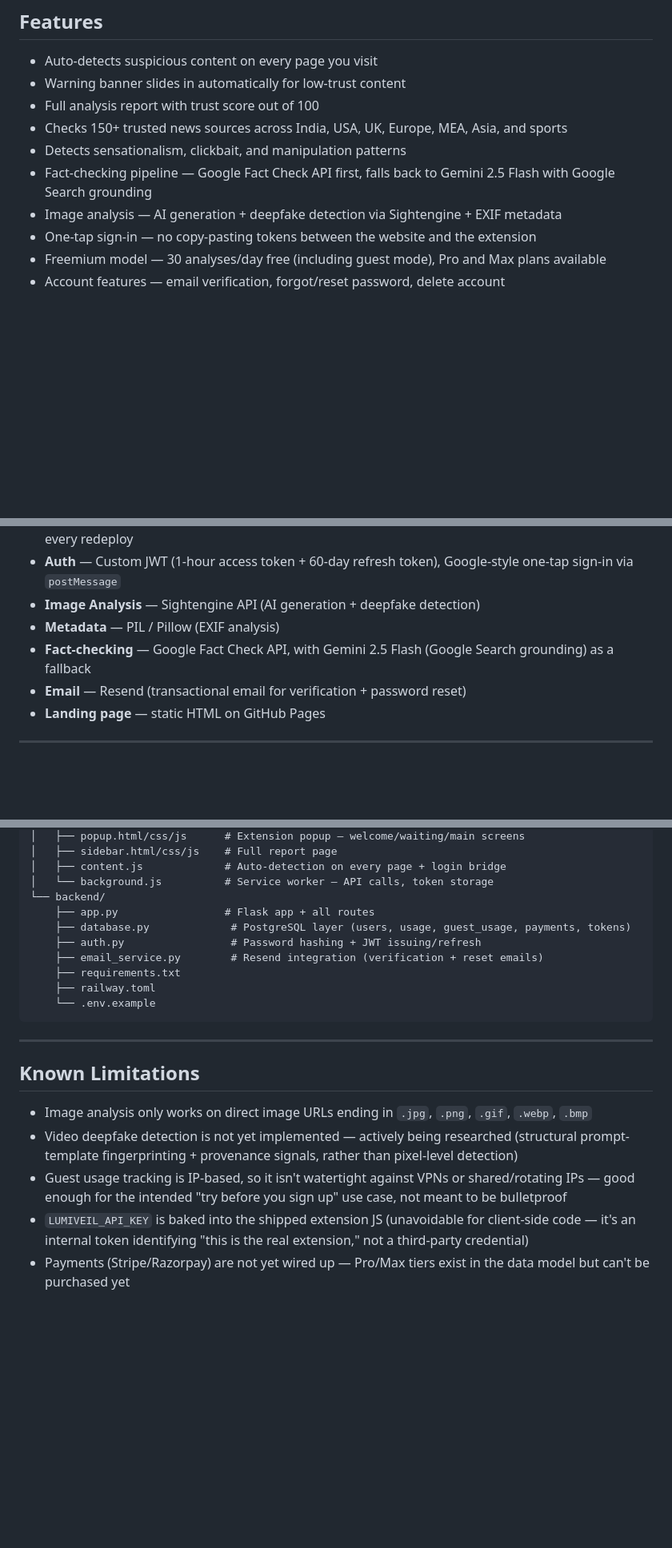
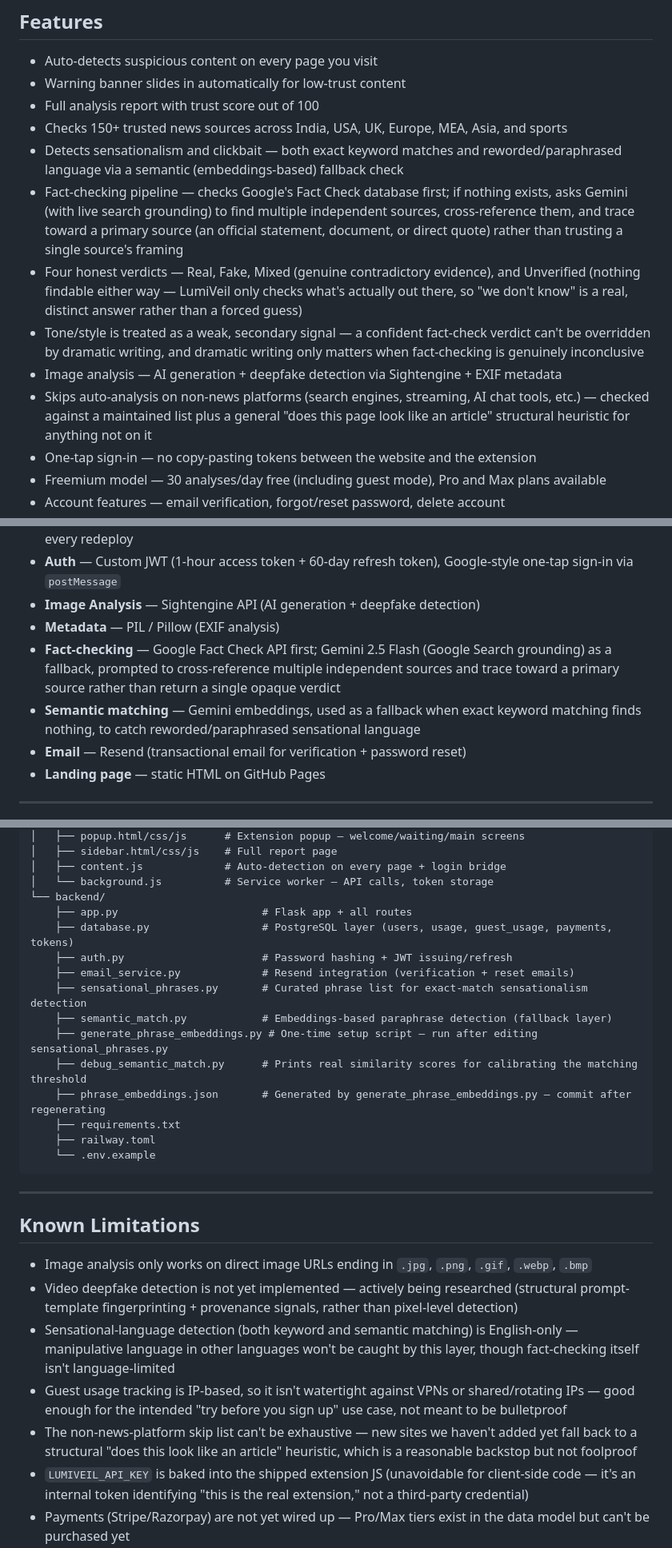
Before and after one commit to HimanshuBhandari2196/LumiVeil, a Markdown page: README.md, 3 parts joined by grey strips. Shown at 80% size. Rendered like a GitHub page; blank space fills up the shorter version.

Commit message:
Update README to reflect today's work: semantic matching, multi-source fact-checking, unverified state, non-news skip logic

```diff
--- a/README.md
+++ b/README.md
@@ -13,9 +13,12 @@ LumiVeil is an open source Chrome extension that automatically detects fake news
 - Warning banner slides in automatically for low-trust content
 - Full analysis report with trust score out of 100
 - Checks 150+ trusted news sources across India, USA, UK, Europe, MEA, Asia, and sports
-- Detects sensationalism, clickbait, and manipulation patterns
-- Fact-checking pipeline — Google Fact Check API first, falls back to Gemini 2.5 Flash with Google Search grounding
+- Detects sensationalism and clickbait — both exact keyword matches and reworded/paraphrased language via a semantic (embeddings-based) fallback check
+- Fact-checking pipeline — checks Google's Fact Check database first; if nothing exists, asks Gemini (with live search grounding) to find multiple independent sources, cross-reference them, and trace toward a primary source (an official statement, document, or direct quote) rather than trusting a single source's framing
+- Four honest verdicts — Real, Fake, Mixed (genuine contradictory evidence), and Unverified (nothing findable either way — LumiVeil only checks what's actually out there, so "we don't know" is a real, distinct answer rather than a forced guess)
+- Tone/style is treated as a weak, secondary signal — a confident fact-check verdict can't be overridden by dramatic writing, and dramatic writing only matters when fact-checking is genuinely inconclusive
 - Image analysis — AI generation + deepfake detection via Sightengine + EXIF metadata
+- Skips auto-analysis on non-news platforms (search engines, streaming, AI chat tools, etc.) — checked against a maintained list plus a general "does this page look like an article" structural heuristic for anything not on it
 - One-tap sign-in — no copy-pasting tokens between the website and the extension
 - Freemium model — 30 analyses/day free (including guest mode), Pro and Max plans available
 - Account features — email verification, forgot/reset password, delete account
@@ -58,7 +61,8 @@ Guest mode needs no account — usage is tracked by device/network instead of a
 - **Auth** — Custom JWT (1-hour access token + 60-day refresh token), Google-style one-tap sign-in via `postMessage`
 - **Image Analysis** — Sightengine API (AI generation + deepfake detection)
 - **Metadata** — PIL / Pillow (EXIF analysis)
-- **Fact-checking** — Google Fact Check API, with Gemini 2.5 Flash (Google Search grounding) as a fallback
+- **Fact-checking** — Google Fact Check API first; Gemini 2.5 Flash (Google Search grounding) as a fallback, prompted to cross-reference multiple independent sources and trace toward a primary source rather than return a single opaque verdict
+- **Semantic matching** — Gemini embeddings, used as a fallback when exact keyword matching finds nothing, to catch reworded/paraphrased sensational language
 - **Email** — Resend (transactional email for verification + password reset)
 - **Landing page** — static HTML on GitHub Pages
 
@@ -164,10 +175,15 @@ LumiVeil/
 │   ├── content.js             # Auto-detection on every page + login bridge
 │   └── background.js          # Service worker — API calls, token storage
 └── backend/
-    ├── app.py                 # Flask app + all routes
-    ├── database.py             # PostgreSQL layer (users, usage, guest_usage, payments, tokens)
-    ├── auth.py                 # Password hashing + JWT issuing/refresh
-    ├── email_service.py        # Resend integration (verification + reset emails)
+    ├── app.py                       # Flask app + all routes
+    ├── database.py                  # PostgreSQL layer (users, usage, guest_usage, payments, tokens)
+    ├── auth.py                      # Password hashing + JWT issuing/refresh
+    ├── email_service.py             # Resend integration (verification + reset emails)
+    ├── sensational_phrases.py       # Curated phrase list for exact-match sensationalism detection
+    ├── semantic_match.py            # Embeddings-based paraphrase detection (fallback layer)
+    ├── generate_phrase_embeddings.py # One-time setup script — run after editing sensational_phrases.py
+    ├── debug_semantic_match.py      # Prints real similarity scores for calibrating the matching threshold
+    ├── phrase_embeddings.json       # Generated by generate_phrase_embeddings.py — commit after regenerating
     ├── requirements.txt
     ├── railway.toml
     └── .env.example
@@ -179,7 +195,9 @@ LumiVeil/
 
 - Image analysis only works on direct image URLs ending in `.jpg`, `.png`, `.gif`, `.webp`, `.bmp`
 - Video deepfake detection is not yet implemented — actively being researched (structural prompt-template fingerprinting + provenance signals, rather than pixel-level detection)
+- Sensational-language detection (both keyword and semantic matching) is English-only — manipulative language in other languages won't be caught by this layer, though fact-checking itself isn't language-limited
 - Guest usage tracking is IP-based, so it isn't watertight against VPNs or shared/rotating IPs — good enough for the intended "try before you sign up" use case, not meant to be bulletproof
+- The non-news-platform skip list can't be exhaustive — new sites we haven't added yet fall back to a structural "does this look like an article" heuristic, which is a reasonable backstop but not foolproof
 - `LUMIVEIL_API_KEY` is baked into the shipped extension JS (unavoidable for client-side code — it's an internal token identifying "this is the real extension," not a third-party credential)
 - Payments (Stripe/Razorpay) are not yet wired up — Pro/Max tiers exist in the data model but can't be purchased yet
 
```
Also changed, not shown: other parts of README.md (+7 -0 lines).
